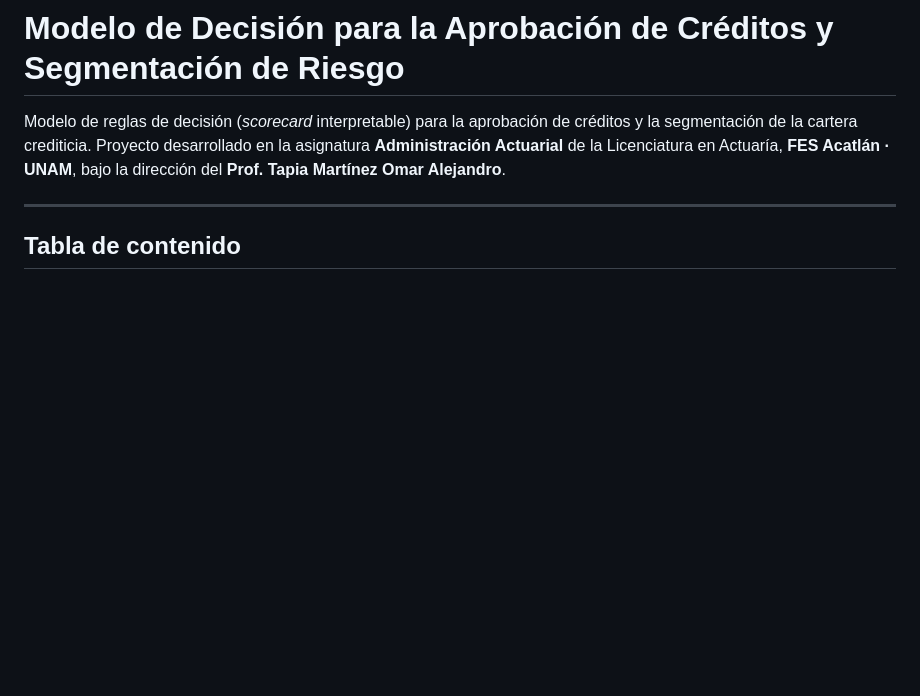
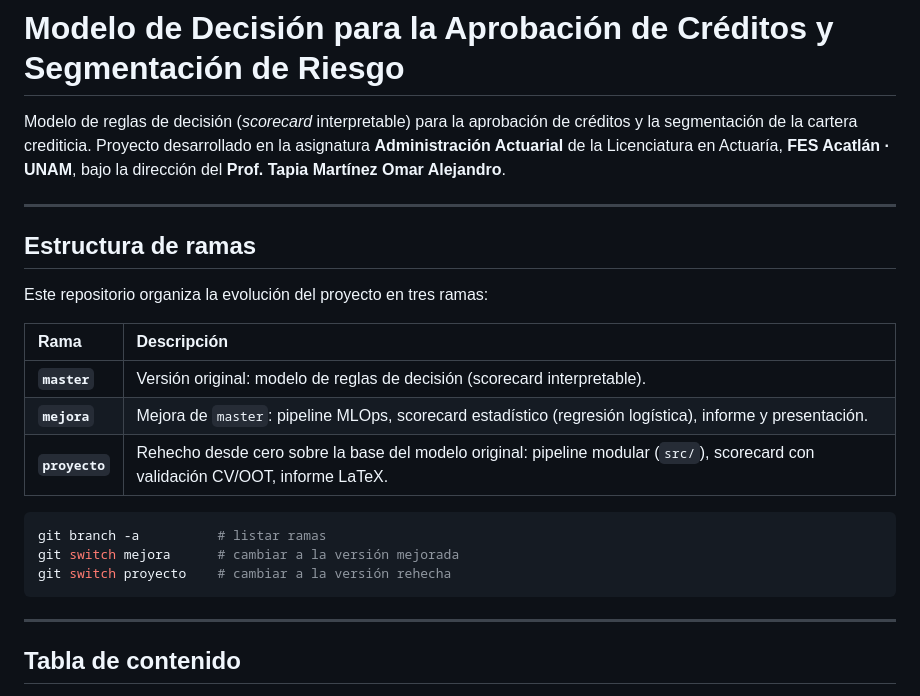
Before and after one commit to landobr28/Modelo-de-Decision-para-Aprobacion-de-Creditos-y-Segmentacion, a Markdown page: README.md, the part around the change. GitHub-like rendering; blank space fills up the shorter version.

Commit message:
Docs: documenta estructura de ramas (master/mejora/proyecto)

````diff
--- a/README.md
+++ b/README.md
@@ -1,6 +1,24 @@
 # Modelo de Decisión para la Aprobación de Créditos y Segmentación de Riesgo
 
 Modelo de reglas de decisión (*scorecard* interpretable) para la aprobación de créditos y la segmentación de la cartera crediticia. Proyecto desarrollado en la asignatura **Administración Actuarial** de la Licenciatura en Actuaría, **FES Acatlán · UNAM**, bajo la dirección del **Prof. Tapia Martínez Omar Alejandro**.
+
+---
+
+## Estructura de ramas
+
+Este repositorio organiza la evolución del proyecto en tres ramas:
+
+| Rama | Descripción |
+|:---|:---|
+| **`master`** | Versión original: modelo de reglas de decisión (scorecard interpretable). |
+| **`mejora`** | Mejora de `master`: pipeline MLOps, scorecard estadístico (regresión logística), informe y presentación. |
+| **`proyecto`** | Rehecho desde cero sobre la base del modelo original: pipeline modular (`src/`), scorecard con validación CV/OOT, informe LaTeX. |
+
+```bash
+git branch -a          # listar ramas
+git switch mejora      # cambiar a la versión mejorada
+git switch proyecto    # cambiar a la versión rehecha
+```
 
 ---
 
````
